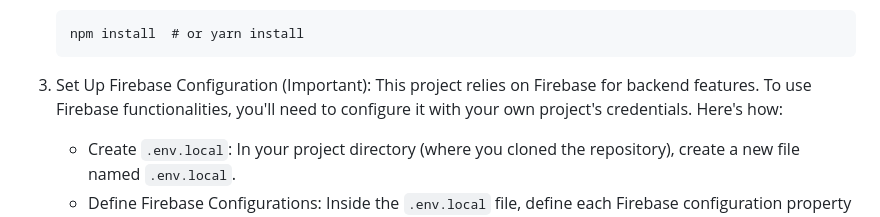
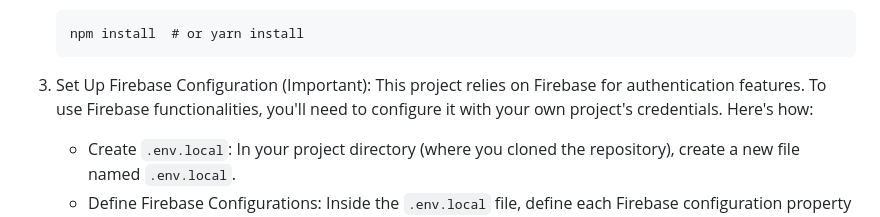
Before and after one commit to ShawonECE/compass-client, a Markdown page: README.md, the part around the change. Rendered like a GitHub page.

````diff
--- a/README.md
+++ b/README.md
@@ -64,7 +64,7 @@ This project uses Vite for development and build processes. To clone and run the
     ```
     npm install  # or yarn install
     ```
-3. Set Up Firebase Configuration (Important): This project relies on Firebase for backend features. To use Firebase functionalities, you'll need to configure it with your own project's credentials. Here's how:
+3. Set Up Firebase Configuration (Important): This project relies on Firebase for authentication features. To use Firebase functionalities, you'll need to configure it with your own project's credentials. Here's how:
     - Create `.env.local`: In your project directory (where you cloned the repository), create a new file named `.env.local`.
     -  Define Firebase Configurations: Inside the `.env.local` file, define each Firebase configuration property with its corresponding value. Here's an example:
         ```
````
